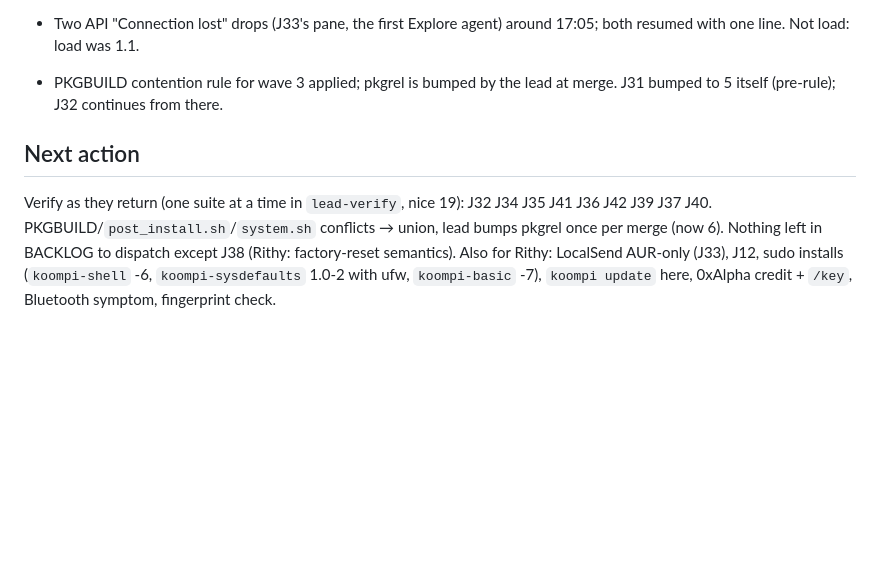
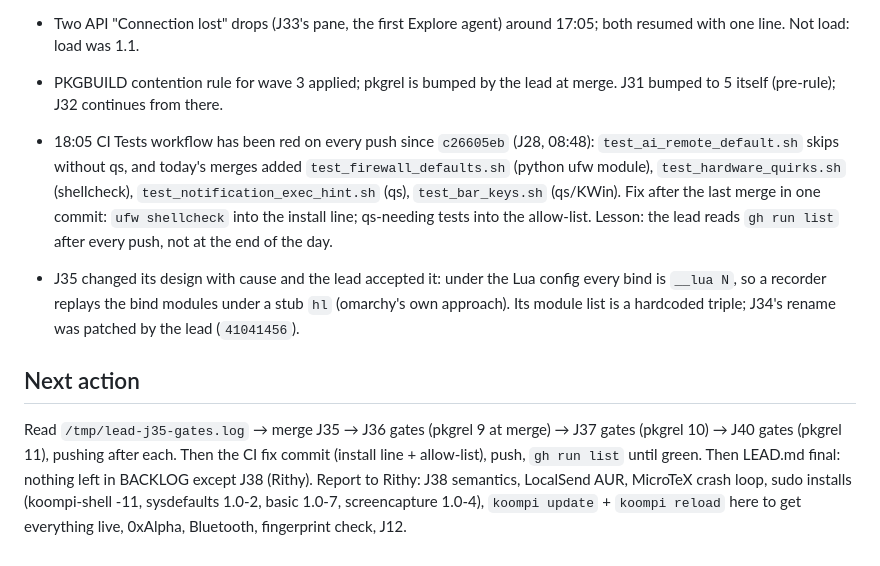
Before and after one commit to koompi/desktop, a Markdown page: .work/LEAD.md, the part around one of its changes. GitHub-like rendering; blank space fills up the shorter version.

```diff
--- a/.work/LEAD.md
+++ b/.work/LEAD.md
@@ -130,6 +122,9 @@ Watcher: Monitor loop over `/tmp/lead-J*-pane`, 45 s, 3-read idle debounce.
 - Two API "Connection lost" drops (J33's pane, the first Explore agent) around 17:05; both resumed with one line. Not load: load was 1.1.
 - PKGBUILD contention rule for wave 3 applied; pkgrel is bumped by the lead at merge. J31 bumped to 5 itself (pre-rule); J32 continues from there.
 
+- 18:05 CI Tests workflow has been red on every push since `c26605eb` (J28, 08:48): `test_ai_remote_default.sh` skips without qs, and today's merges added `test_firewall_defaults.sh` (python ufw module), `test_hardware_quirks.sh` (shellcheck), `test_notification_exec_hint.sh` (qs), `test_bar_keys.sh` (qs/KWin). Fix after the last merge in one commit: `ufw shellcheck` into the install line; qs-needing tests into the allow-list. Lesson: the lead reads `gh run list` after every push, not at the end of the day.
+- J35 changed its design with cause and the lead accepted it: under the Lua config every bind is `__lua N`, so a recorder replays the bind modules under a stub `hl` (omarchy's own approach). Its module list is a hardcoded triple; J34's rename was patched by the lead (`41041456`).
+
 ## Next action
 
-Verify as they return (one suite at a time in `lead-verify`, nice 19): J32 J34 J35 J41 J36 J42 J39 J37 J40. PKGBUILD/`post_install.sh`/`system.sh` conflicts → union, lead bumps pkgrel once per merge (now 6). Nothing left in BACKLOG to dispatch except J38 (Rithy: factory-reset semantics). Also for Rithy: LocalSend AUR-only (J33), J12, sudo installs (`koompi-shell` -6, `koompi-sysdefaults` 1.0-2 with ufw, `koompi-basic` -7), `koompi update` here, 0xAlpha credit + `/key`, Bluetooth symptom, fingerprint check.
+Read `/tmp/lead-j35-gates.log` → merge J35 → J36 gates (pkgrel 9 at merge) → J37 gates (pkgrel 10) → J40 gates (pkgrel 11), pushing after each. Then the CI fix commit (install line + allow-list), push, `gh run list` until green. Then LEAD.md final: nothing left in BACKLOG except J38 (Rithy). Report to Rithy: J38 semantics, LocalSend AUR, MicroTeX crash loop, sudo installs (koompi-shell -11, sysdefaults 1.0-2, basic 1.0-7, screencapture 1.0-4), `koompi update` + `koompi reload` here to get everything live, 0xAlpha, Bluetooth, fingerprint check, J12.
```
Also changed, not shown: other parts of .work/LEAD.md (+5 -13 lines).
